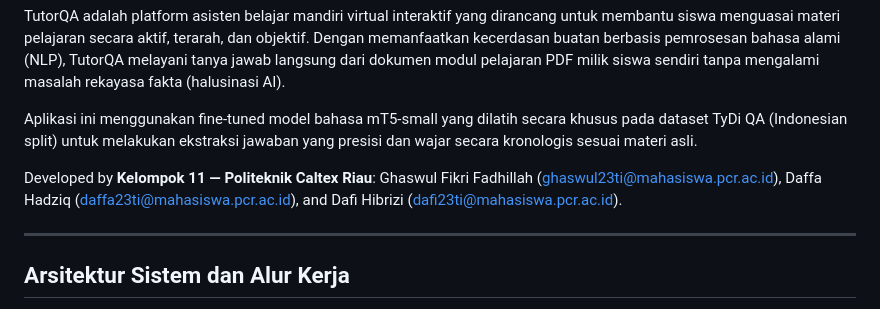
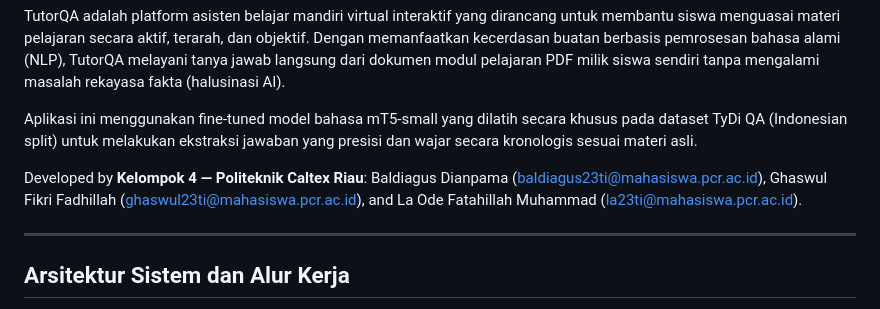
Before and after one commit to gaztudio-id/TutorQA, a Markdown page: README.md, the part around the change. Rendered like a GitHub page.

Commit message:
Update tim pengembang menjadi Kelompok 4 dengan nama dan email yang benar

```diff
--- a/README.md
+++ b/README.md
@@ -9,7 +9,7 @@ TutorQA adalah platform asisten belajar mandiri virtual interaktif yang dirancan
 
 Aplikasi ini menggunakan fine-tuned model bahasa mT5-small yang dilatih secara khusus pada dataset TyDi QA (Indonesian split) untuk melakukan ekstraksi jawaban yang presisi dan wajar secara kronologis sesuai materi asli.
 
-Developed by **Kelompok 11 — Politeknik Caltex Riau**: Ghaswul Fikri Fadhillah ([ghaswul23ti@mahasiswa.pcr.ac.id](mailto:ghaswul23ti@mahasiswa.pcr.ac.id)), Daffa Hadziq ([daffa23ti@mahasiswa.pcr.ac.id](mailto:daffa23ti@mahasiswa.pcr.ac.id)), and Dafi Hibrizi ([dafi23ti@mahasiswa.pcr.ac.id](mailto:dafi23ti@mahasiswa.pcr.ac.id)).
+Developed by **Kelompok 4 — Politeknik Caltex Riau**: Baldiagus Dianpama ([baldiagus23ti@mahasiswa.pcr.ac.id](mailto:baldiagus23ti@mahasiswa.pcr.ac.id)), Ghaswul Fikri Fadhillah ([ghaswul23ti@mahasiswa.pcr.ac.id](mailto:ghaswul23ti@mahasiswa.pcr.ac.id)), and La Ode Fatahillah Muhammad ([la23ti@mahasiswa.pcr.ac.id](mailto:la23ti@mahasiswa.pcr.ac.id)).
 
 ---
 
```
